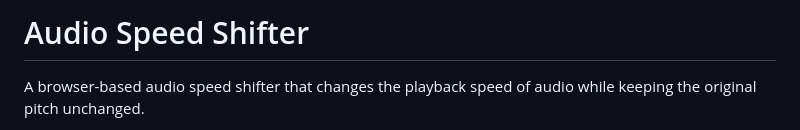
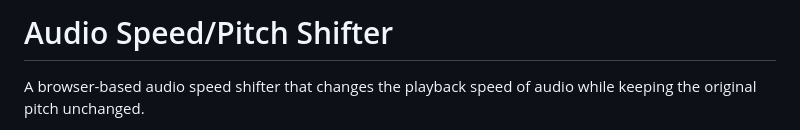
Before and after one commit to Frozican/Audio-Pitch-Shifter, a Markdown page: README.md, the part around the change. Rendered like a GitHub page.

Commit message:
Change project title to 'Audio Speed/Pitch Shifter'
Updated project title to reflect both speed and pitch shifting capabilities.

```diff
--- a/README.md
+++ b/README.md
@@ -1,4 +1,4 @@
-# Audio Speed Shifter
+# Audio Speed/Pitch Shifter
 
 A browser-based audio speed shifter that changes the playback speed of audio while keeping the original pitch unchanged.
 
```
